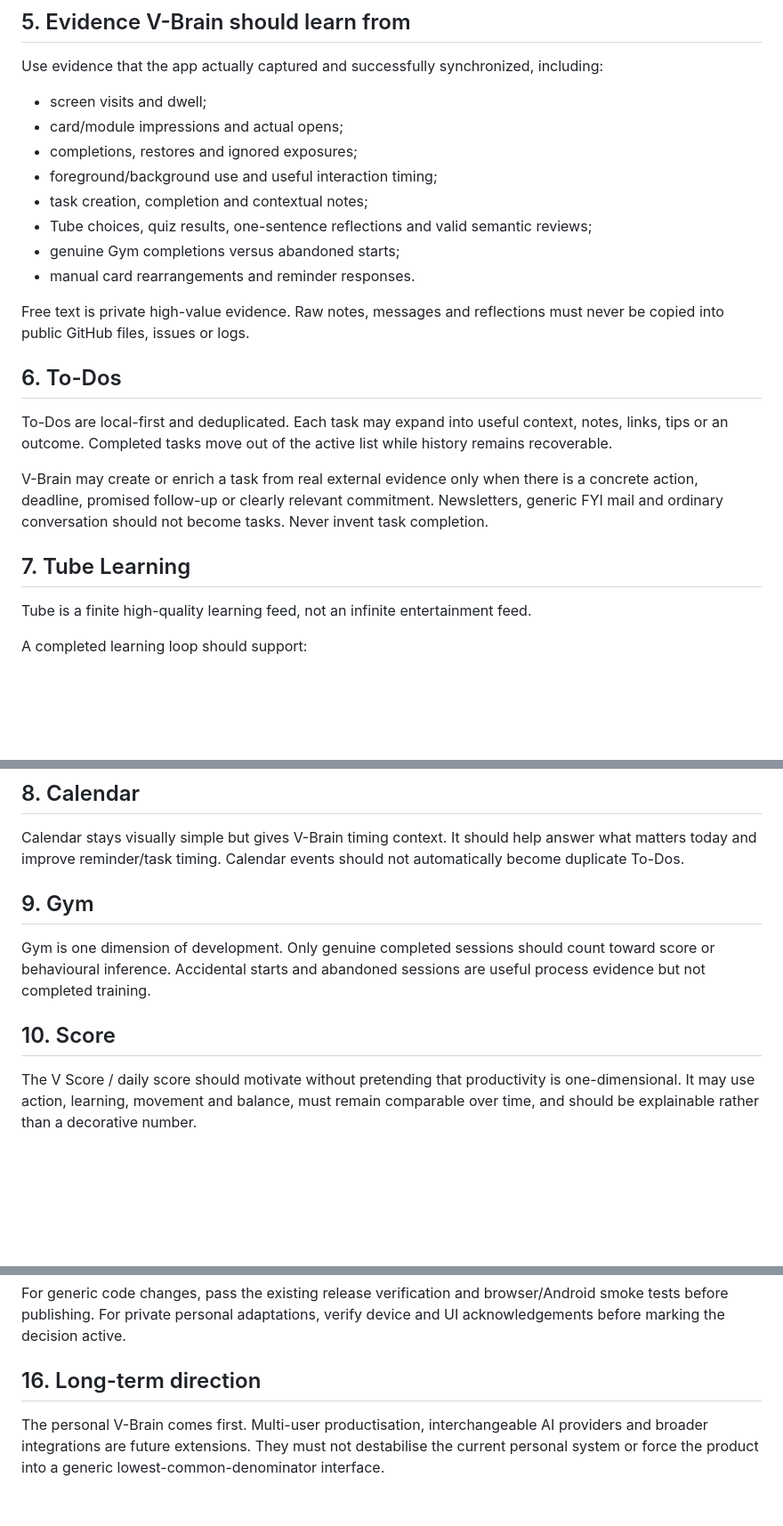
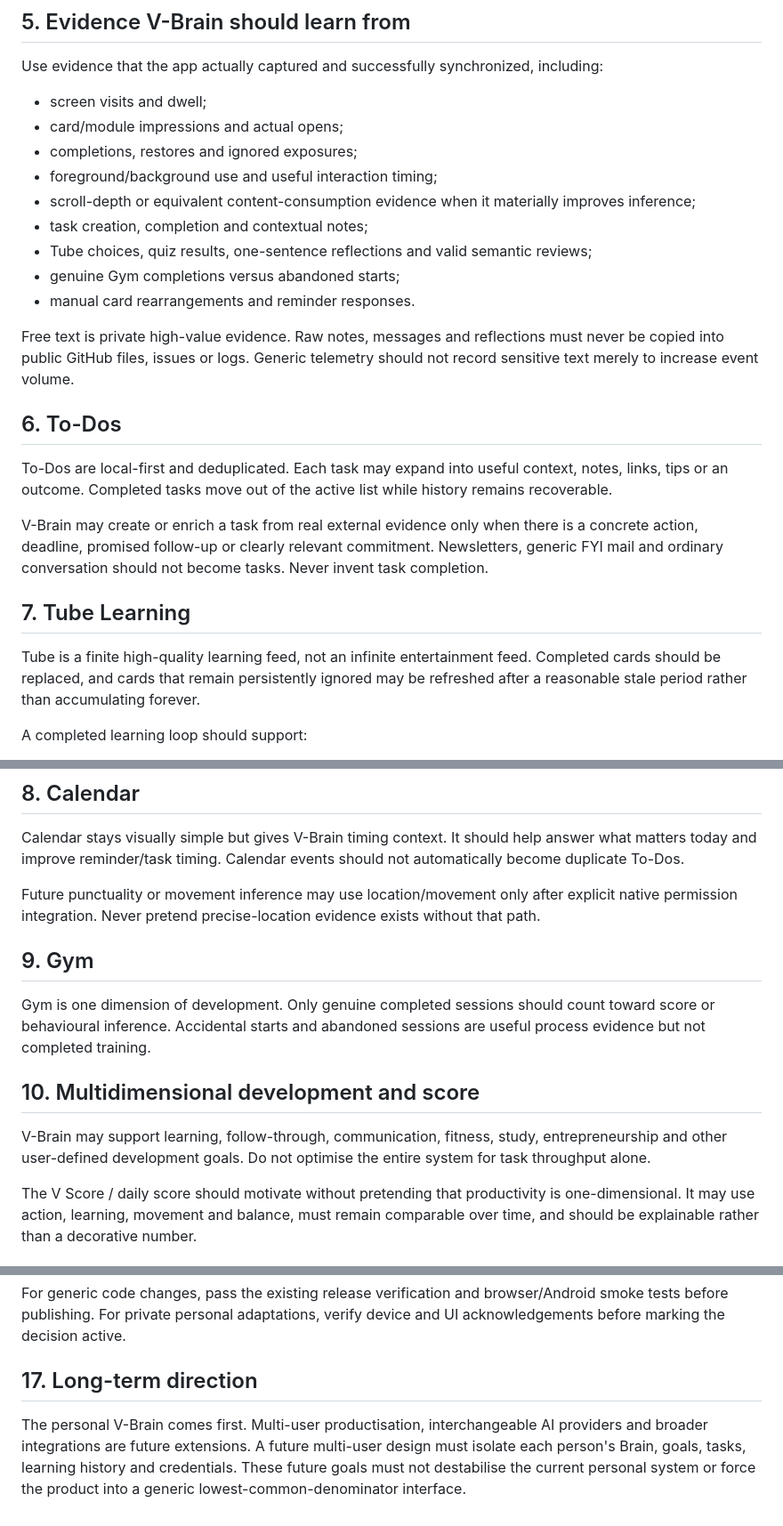
Before and after one commit to luisbogensberger-glitch/HOME-Android, a Markdown page: docs/VBRAIN_PRODUCT_CONTRACT.md, 3 parts joined by grey strips. Shown at 89% size. Rendered like a GitHub page; blank space fills up the shorter version.

```diff
--- a/docs/VBRAIN_PRODUCT_CONTRACT.md
+++ b/docs/VBRAIN_PRODUCT_CONTRACT.md
@@ -43,12 +49,13 @@ Use evidence that the app actually captured and successfully synchronized, inclu
 - card/module impressions and actual opens;
 - completions, restores and ignored exposures;
 - foreground/background use and useful interaction timing;
+- scroll-depth or equivalent content-consumption evidence when it materially improves inference;
 - task creation, completion and contextual notes;
 - Tube choices, quiz results, one-sentence reflections and valid semantic reviews;
 - genuine Gym completions versus abandoned starts;
 - manual card rearrangements and reminder responses.
 
-Free text is private high-value evidence. Raw notes, messages and reflections must never be copied into public GitHub files, issues or logs.
+Free text is private high-value evidence. Raw notes, messages and reflections must never be copied into public GitHub files, issues or logs. Generic telemetry should not record sensitive text merely to increase event volume.
 
 ## 6. To-Dos
 
@@ -58,7 +65,7 @@ V-Brain may create or enrich a task from real external evidence only when there
 
 ## 7. Tube Learning
 
-Tube is a finite high-quality learning feed, not an infinite entertainment feed.
+Tube is a finite high-quality learning feed, not an infinite entertainment feed. Completed cards should be replaced, and cards that remain persistently ignored may be refreshed after a reasonable stale period rather than accumulating forever.
 
 A completed learning loop should support:
 
@@ -78,11 +85,15 @@ Semantic reviews should distinguish understanding, application, precision, depth
 
 Calendar stays visually simple but gives V-Brain timing context. It should help answer what matters today and improve reminder/task timing. Calendar events should not automatically become duplicate To-Dos.
 
+Future punctuality or movement inference may use location/movement only after explicit native permission integration. Never pretend precise-location evidence exists without that path.
+
 ## 9. Gym
 
 Gym is one dimension of development. Only genuine completed sessions should count toward score or behavioural inference. Accidental starts and abandoned sessions are useful process evidence but not completed training.
 
-## 10. Score
+## 10. Multidimensional development and score
+
+V-Brain may support learning, follow-through, communication, fitness, study, entrepreneurship and other user-defined development goals. Do not optimise the entire system for task throughput alone.
 
 The V Score / daily score should motivate without pretending that productivity is one-dimensional. It may use action, learning, movement and balance, must remain comparable over time, and should be explainable rather than a decorative number.
 
@@ -126,6 +146,6 @@ A change is complete only when the relevant layer is verified:
 
 For generic code changes, pass the existing release verification and browser/Android smoke tests before publishing. For private personal adaptations, verify device and UI acknowledgements before marking the decision active.
 
-## 16. Long-term direction
+## 17. Long-term direction
 
-The personal V-Brain comes first. Multi-user productisation, interchangeable AI providers and broader integrations are future extensions. They must not destabilise the current personal system or force the product into a generic lowest-common-denominator interface.
+The personal V-Brain comes first. Multi-user productisation, interchangeable AI providers and broader integrations are future extensions. A future multi-user design must isolate each person's Brain, goals, tasks, learning history and credentials. These future goals must not destabilise the current personal system or force the product into a generic lowest-common-denominator interface.
```
Also changed, not shown: other parts of docs/VBRAIN_PRODUCT_CONTRACT.md (+19 -4 lines).
